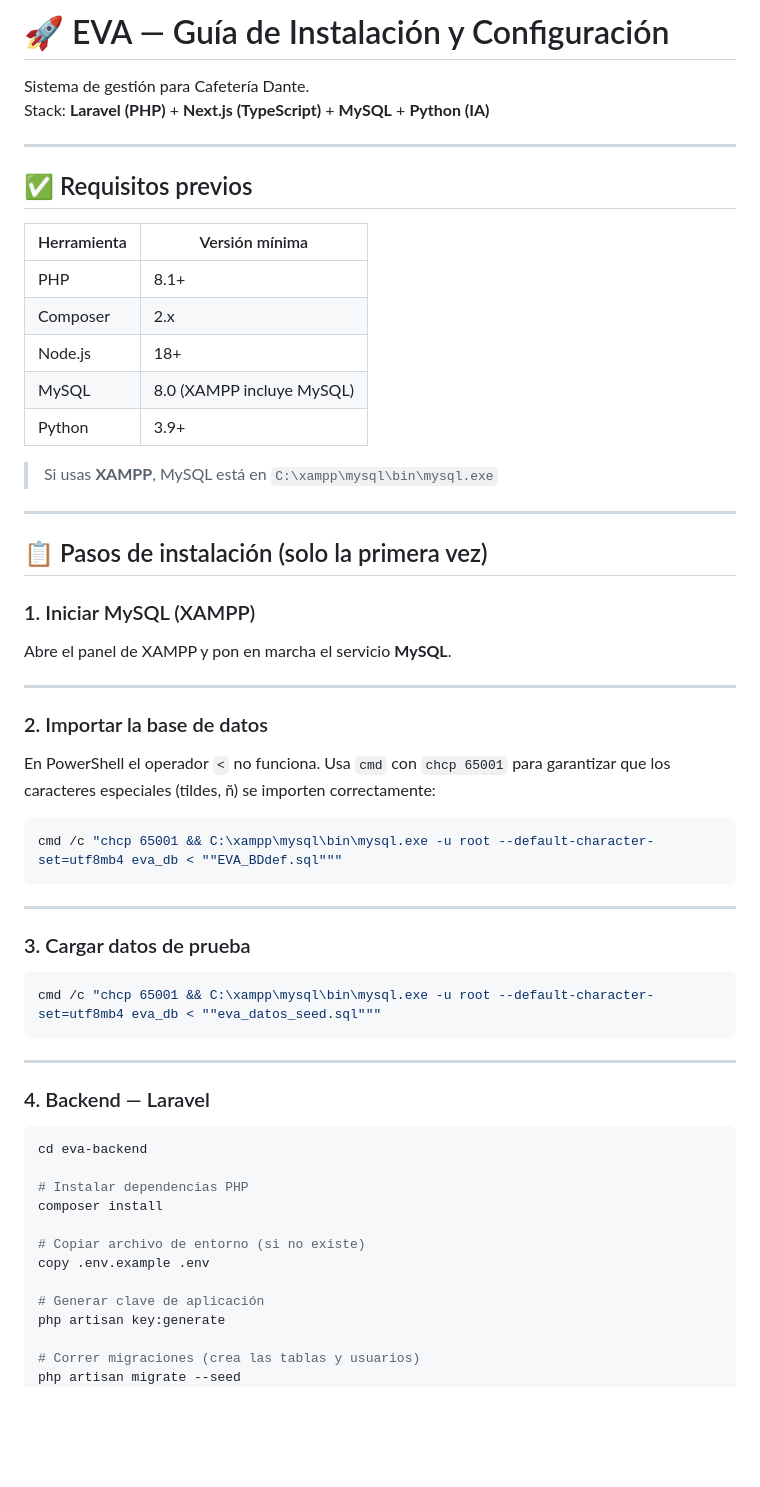
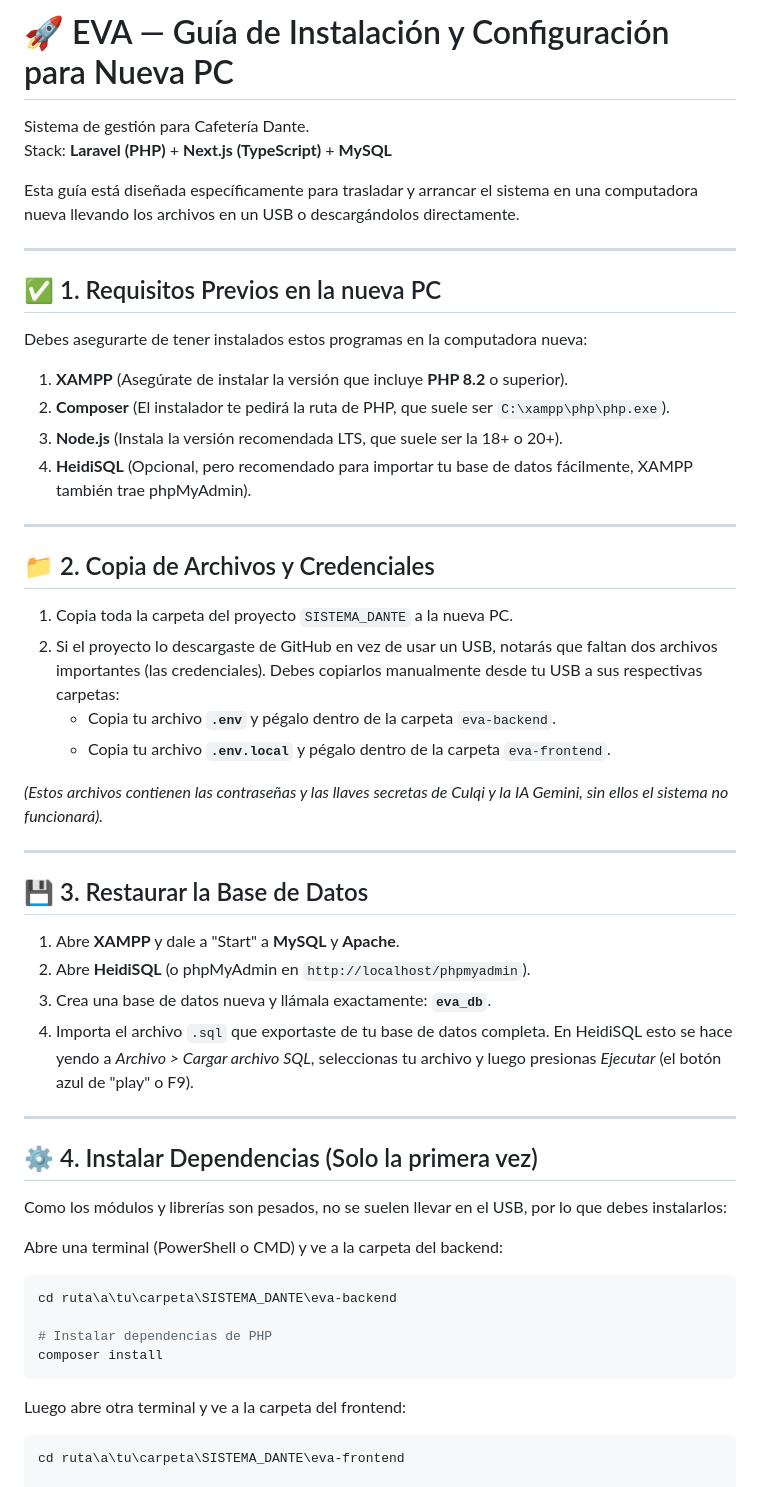
Before and after one commit to mariela3009/SISTEMA_DANTE, a Markdown page: README_SETUP.md, the part around one of its changes. Rendered like a GitHub page; blank space fills up the shorter version.

Commit message:
docs: Actualizar instrucciones de instalación

````diff
--- a/README_SETUP.md
+++ b/README_SETUP.md
@@ -1,64 +1,55 @@
-# 🚀 EVA — Guía de Instalación y Configuración
+# 🚀 EVA — Guía de Instalación y Configuración para Nueva PC
 
 Sistema de gestión para Cafetería Dante.
-Stack: **Laravel (PHP)** + **Next.js (TypeScript)** + **MySQL** + **Python (IA)**
+Stack: **Laravel (PHP)** + **Next.js (TypeScript)** + **MySQL**
+
+Esta guía está diseñada específicamente para trasladar y arrancar el sistema en una computadora nueva llevando los archivos en un USB o descargándolos directamente.
 
 ---
 
-## ✅ Requisitos previos
+## ✅ 1. Requisitos Previos en la nueva PC
 
-| Herramienta | Versión mínima |
-|---|---|
-| PHP | 8.1+ |
-| Composer | 2.x |
-| Node.js | 18+ |
-| MySQL | 8.0 (XAMPP incluye MySQL) |
-| Python | 3.9+ |
-
-> Si usas **XAMPP**, MySQL está en `C:\xampp\mysql\bin\mysql.exe`
+Debes asegurarte de tener instalados estos programas en la computadora nueva:
+1. **XAMPP** (Asegúrate de instalar la versión que incluye **PHP 8.2** o superior).
+2. **Composer** (El instalador te pedirá la ruta de PHP, que suele ser `C:\xampp\php\php.exe`).
+3. **Node.js** (Instala la versión recomendada LTS, que suele ser la 18+ o 20+).
+4. **HeidiSQL** (Opcional, pero recomendado para importar tu base de datos fácilmente, XAMPP también trae phpMyAdmin).
 
 ---
 
-## 📋 Pasos de instalación (solo la primera vez)
+## 📁 2. Copia de Archivos y Credenciales
 
-### 1. Iniciar MySQL (XAMPP)
-Abre el panel de XAMPP y pon en marcha el servicio **MySQL**.
+1. Copia toda la carpeta del proyecto `SISTEMA_DANTE` a la nueva PC.
+2. Si el proyecto lo descargaste de GitHub en vez de usar un USB, notarás que faltan dos archivos importantes (las credenciales). Debes copiarlos manualmente desde tu USB a sus respectivas carpetas:
+   - Copia tu archivo **`.env`** y pégalo dentro de la carpeta `eva-backend`.
+   - Copia tu archivo **`.env.local`** y pégalo dentro de la carpeta `eva-frontend`.
+
+*(Estos archivos contienen las contraseñas y las llaves secretas de Culqi y la IA Gemini, sin ellos el sistema no funcionará).*
 
 ---
 
-### 2. Importar la base de datos
+## 💾 3. Restaurar la Base de Datos
 
-En PowerShell el operador `<` no funciona. Usa `cmd` con `chcp 65001` para garantizar que los caracteres especiales (tildes, ñ) se importen correctamente:
-
-```powershell
-cmd /c "chcp 65001 && C:\xampp\mysql\bin\mysql.exe -u root --default-character-set=utf8mb4 eva_db < ""EVA_BDdef.sql"""
-```
+1. Abre **XAMPP** y dale a "Start" a **MySQL** y **Apache**.
+2. Abre **HeidiSQL** (o phpMyAdmin en `http://localhost/phpmyadmin`).
+3. Crea una base de datos nueva y llámala exactamente: **`eva_db`**.
+4. Importa el archivo `.sql` que exportaste de tu base de datos completa. En HeidiSQL esto se hace yendo a *Archivo > Cargar archivo SQL*, seleccionas tu archivo y luego presionas *Ejecutar* (el botón azul de "play" o F9).
 
 ---
 
-### 3. Cargar datos de prueba
+## ⚙️ 4. Instalar Dependencias (Solo la primera vez)
 
+Como los módulos y librerías son pesados, no se suelen llevar en el USB, por lo que debes instalarlos:
+
+Abre una terminal (PowerShell o CMD) y ve a la carpeta del backend:
 ```powershell
-cmd /c "chcp 65001 && C:\xampp\mysql\bin\mysql.exe -u root --default-character-set=utf8mb4 eva_db < ""eva_datos_seed.sql"""
+cd ruta\a\tu\carpeta\SISTEMA_DANTE\eva-backend
+
+# Instalar dependencias de PHP
+composer install
 ```
 
----
+Luego abre otra terminal y ve a la carpeta del frontend:
+```powershell
+cd ruta\a\tu\carpeta\SISTEMA_DANTE\eva-frontend
 
-### 4. Backend — Laravel
-
-```powershell
-cd eva-backend
-
-# Instalar dependencias PHP
-composer install
-
-# Copiar archivo de entorno (si no existe)
-copy .env.example .env
-
-# Generar clave de aplicación
-php artisan key:generate
-
-# Correr migraciones (crea las tablas y usuarios)
-php artisan migrate --seed
-```
-
````
Also changed, not shown: other parts of README_SETUP.md (+20 -85 lines).
